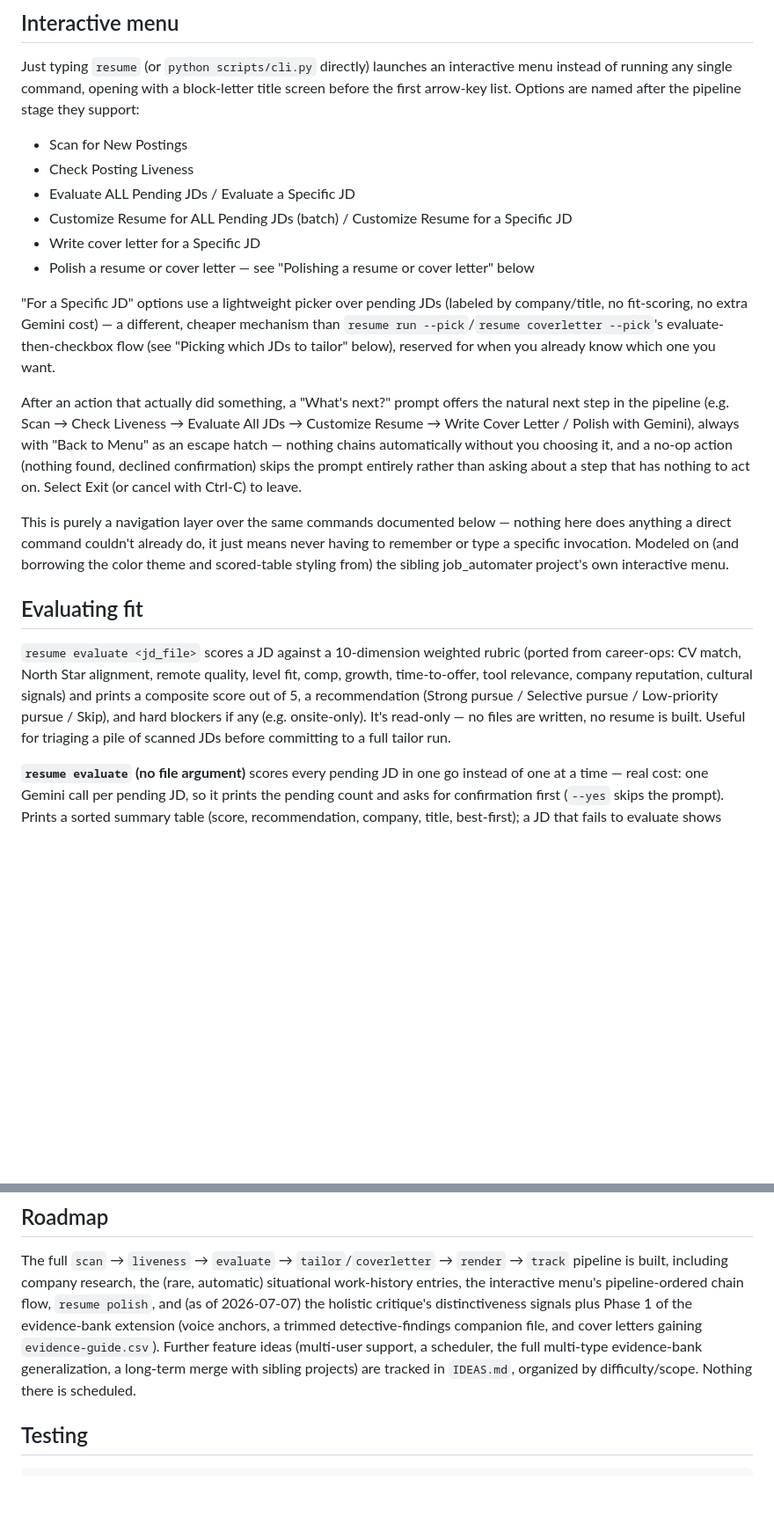
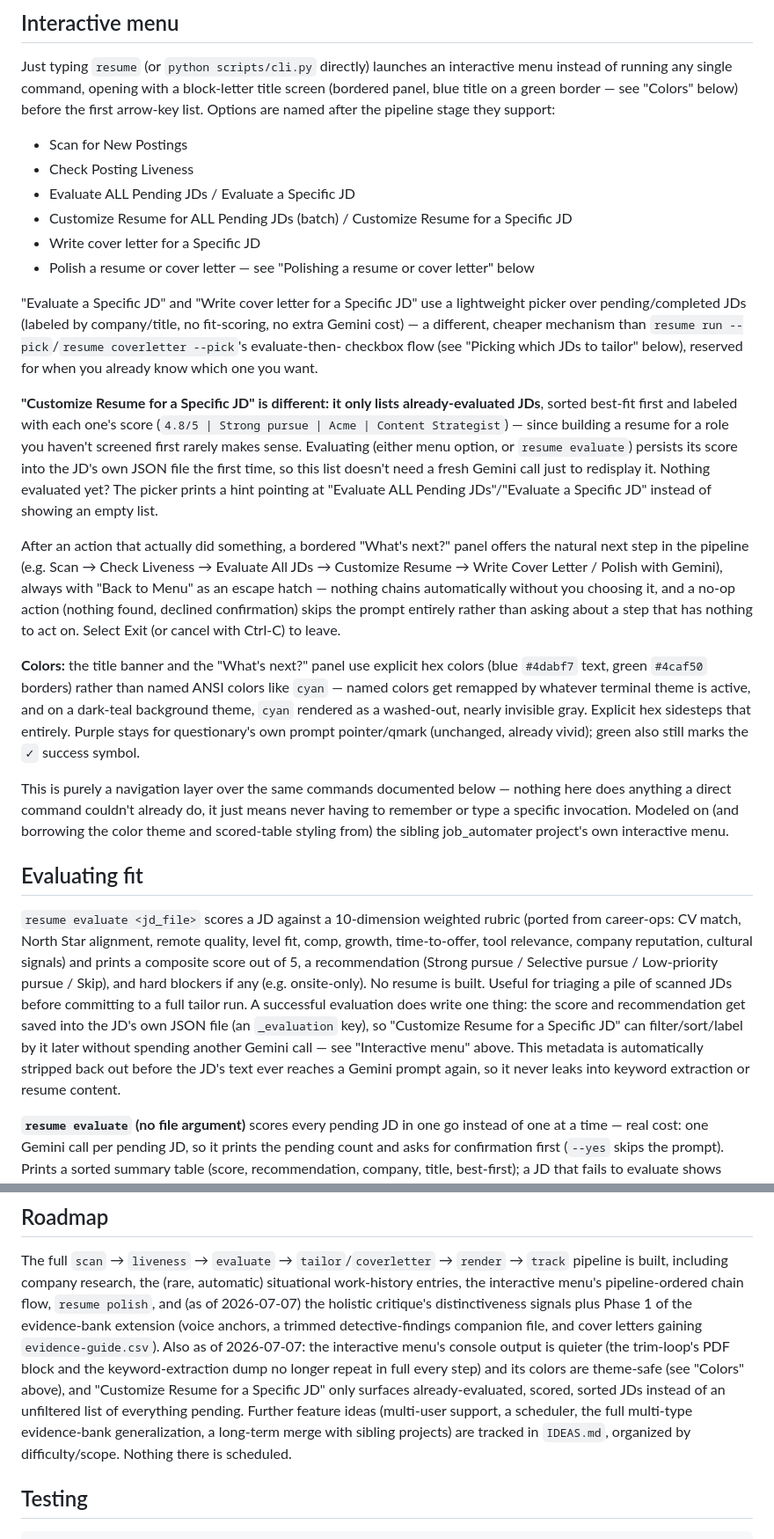
Before and after one commit to moreganooooo/resume-builder, a Markdown page: README.md, 2 parts joined by grey strips. Shown at 88% size. Rendered like a GitHub page; blank space fills up the shorter version.

Commit message:
Document console output polish and the evaluated resume picker in README/IDEAS
Co-Authored-By: Claude Sonnet 5 <noreply@anthropic.com>

```diff
--- a/README.md
+++ b/README.md
@@ -91,8 +91,9 @@ source /path/to/resume-builder/scripts/resume-cli.sh
 
 Just typing `resume` (or `python scripts/cli.py` directly) launches an
 interactive menu instead of running any single command, opening with a
-block-letter title screen before the first arrow-key list. Options are
-named after the pipeline stage they support:
+block-letter title screen (bordered panel, blue title on a green border —
+see "Colors" below) before the first arrow-key list. Options are named
+after the pipeline stage they support:
 
 - Scan for New Postings
 - Check Posting Liveness
@@ -103,20 +104,39 @@ named after the pipeline stage they support:
 - Polish a resume or cover letter — see "Polishing a resume or cover
   letter" below
 
-"For a Specific JD" options use a lightweight picker over pending JDs
-(labeled by company/title, no fit-scoring, no extra Gemini cost) — a
-different, cheaper mechanism than `resume run --pick`/`resume coverletter
---pick`'s evaluate-then-checkbox flow (see "Picking which JDs to tailor"
-below), reserved for when you already know which one you want.
+"Evaluate a Specific JD" and "Write cover letter for a Specific JD" use a
+lightweight picker over pending/completed JDs (labeled by company/title,
+no fit-scoring, no extra Gemini cost) — a different, cheaper mechanism
+than `resume run --pick`/`resume coverletter --pick`'s evaluate-then-
+checkbox flow (see "Picking which JDs to tailor" below), reserved for
+when you already know which one you want.
 
-After an action that actually did something, a "What's next?" prompt
-offers the natural next step in the pipeline (e.g. Scan → Check Liveness →
-Evaluate All JDs → Customize Resume → Write Cover Letter / Polish with
-Gemini), always with "Back to Menu" as an escape hatch — nothing chains
-automatically without you choosing it, and a no-op action (nothing found,
-declined confirmation) skips the prompt entirely rather than asking about
-a step that has nothing to act on. Select Exit (or cancel with Ctrl-C) to
-leave.
+**"Customize Resume for a Specific JD" is different: it only lists
+already-evaluated JDs**, sorted best-fit first and labeled with each
+one's score (`4.8/5 | Strong pursue | Acme | Content Strategist`) — since
+building a resume for a role you haven't screened first rarely makes
+sense. Evaluating (either menu option, or `resume evaluate`) persists its
+score into the JD's own JSON file the first time, so this list doesn't
+need a fresh Gemini call just to redisplay it. Nothing evaluated yet?
+The picker prints a hint pointing at "Evaluate ALL Pending JDs"/"Evaluate
+a Specific JD" instead of showing an empty list.
+
+After an action that actually did something, a bordered "What's next?"
+panel offers the natural next step in the pipeline (e.g. Scan → Check
+Liveness → Evaluate All JDs → Customize Resume → Write Cover Letter /
+Polish with Gemini), always with "Back to Menu" as an escape hatch —
+nothing chains automatically without you choosing it, and a no-op action
+(nothing found, declined confirmation) skips the prompt entirely rather
+than asking about a step that has nothing to act on. Select Exit (or
+cancel with Ctrl-C) to leave.
+
+**Colors:** the title banner and the "What's next?" panel use explicit
+hex colors (blue `#4dabf7` text, green `#4caf50` borders) rather than
+named ANSI colors like `cyan` — named colors get remapped by whatever
+terminal theme is active, and on a dark-teal background theme, `cyan`
+rendered as a washed-out, nearly invisible gray. Explicit hex sidesteps
+that entirely. Purple stays for questionary's own prompt pointer/qmark
+(unchanged, already vivid); green also still marks the `✓` success symbol.
 
 This is purely a navigation layer over the same commands documented
 below — nothing here does anything a direct command couldn't already do,
@@ -131,9 +151,15 @@ rubric (ported from career-ops: CV match, North Star alignment, remote
 quality, level fit, comp, growth, time-to-offer, tool relevance, company
 reputation, cultural signals) and prints a composite score out of 5, a
 recommendation (Strong pursue / Selective pursue / Low-priority pursue /
-Skip), and hard blockers if any (e.g. onsite-only). It's read-only — no
-files are written, no resume is built. Useful for triaging a pile of scanned
-JDs before committing to a full tailor run.
+Skip), and hard blockers if any (e.g. onsite-only). No resume is built.
+Useful for triaging a pile of scanned JDs before committing to a full
+tailor run. A successful evaluation does write one thing: the score and
+recommendation get saved into the JD's own JSON file (an `_evaluation`
+key), so "Customize Resume for a Specific JD" can filter/sort/label by it
+later without spending another Gemini call — see "Interactive menu"
+above. This metadata is automatically stripped back out before the JD's
+text ever reaches a Gemini prompt again, so it never leaks into keyword
+extraction or resume content.
 
 **`resume evaluate` (no file argument)** scores every pending JD in one go
 instead of one at a time — real cost: one Gemini call per pending JD, so it
@@ -340,11 +366,16 @@ The full `scan` → `liveness` → `evaluate` → `tailor`/`coverletter` →
 menu's pipeline-ordered chain flow, `resume polish`, and (as of
 2026-07-07) the holistic critique's distinctiveness signals plus Phase 1
 of the evidence-bank extension (voice anchors, a trimmed detective-findings
-companion file, and cover letters gaining `evidence-guide.csv`). Further
-feature ideas (multi-user support, a scheduler, the full multi-type
-evidence-bank generalization, a long-term merge with sibling projects) are
-tracked in `IDEAS.md`, organized by difficulty/scope. Nothing there is
-scheduled.
+companion file, and cover letters gaining `evidence-guide.csv`). Also as
+of 2026-07-07: the interactive menu's console output is quieter (the
+trim-loop's PDF block and the keyword-extraction dump no longer repeat in
+full every step) and its colors are theme-safe (see "Colors" above), and
+"Customize Resume for a Specific JD" only surfaces already-evaluated,
+scored, sorted JDs instead of an unfiltered list of everything pending.
+Further feature ideas (multi-user support, a scheduler, the full
+multi-type evidence-bank generalization, a long-term merge with sibling
+projects) are tracked in `IDEAS.md`, organized by difficulty/scope.
+Nothing there is scheduled.
 
 ## Testing
 
```
Also changed, not shown: IDEAS.md (+15 -1 lines).
